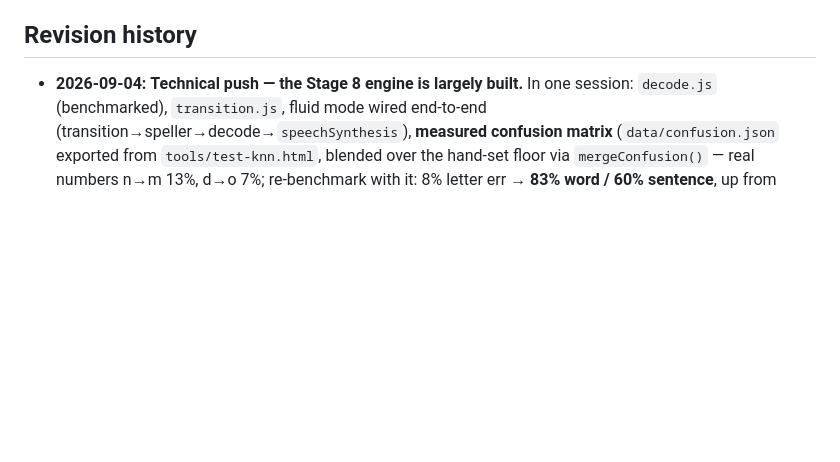
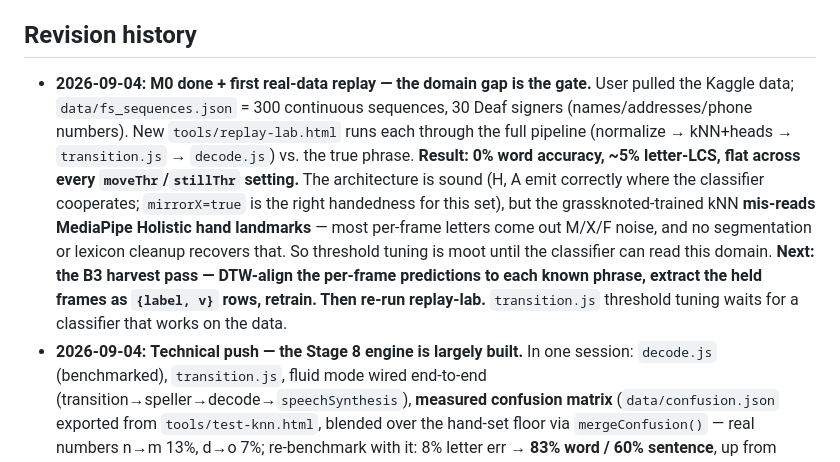
Before and after one commit to Crazycatz67/asl-recognizer, a Markdown page: asl-letter-recognition-plan.md, the part around the change. Rendered like a GitHub page; blank space fills up the shorter version.

Commit message:
Plan: M0 done; replay shows the domain gap is the gate (0% -> need harvest+retrain)
Co-Authored-By: Claude Sonnet 5 <noreply@anthropic.com>

```diff
--- a/asl-letter-recognition-plan.md
+++ b/asl-letter-recognition-plan.md
@@ -11,6 +11,7 @@ _Last updated 2026-09-04. This block is the fast catch-up after a context reset;
 - **Working agreement:** explain choices plainly as you go; keep this doc current with a dated Revision-history entry per change; flag deviations and wait for confirmation; ask before adding any dependency beyond MediaPipe. User is an AI major building this to learn.
 
 ## Revision history
+- **2026-09-04:** **M0 done + first real-data replay — the domain gap is the gate.** User pulled the Kaggle data; `data/fs_sequences.json` = 300 continuous sequences, 30 Deaf signers (names/addresses/phone numbers). New `tools/replay-lab.html` runs each through the full pipeline (normalize → kNN+heads → `transition.js` → `decode.js`) vs. the true phrase. **Result: 0% word accuracy, ~5% letter-LCS, flat across every `moveThr`/`stillThr` setting.** The architecture is sound (H, A emit correctly where the classifier cooperates; `mirrorX=true` is the right handedness for this set), but the grassknoted-trained kNN **mis-reads MediaPipe Holistic hand landmarks** — most per-frame letters come out M/X/F noise, and no segmentation or lexicon cleanup recovers that. So threshold tuning is moot until the classifier can read this domain. **Next: the B3 harvest pass — DTW-align the per-frame predictions to each known phrase, extract the held frames as `{label, v}` rows, retrain. Then re-run replay-lab.** `transition.js` threshold tuning waits for a classifier that works on the data.
 - **2026-09-04:** **Technical push — the Stage 8 engine is largely built.** In one session: `decode.js` (benchmarked), `transition.js`, fluid mode wired end-to-end (transition→speller→decode→`speechSynthesis`), **measured confusion matrix** (`data/confusion.json` exported from `tools/test-knn.html`, blended over the hand-set floor via `mergeConfusion()` — real numbers n→m 13%, d→o 7%; re-benchmark with it: 8% letter err → **83% word / 60% sentence**, up from 79/45), **digit-run passthrough** in the decoder (phone numbers / addresses stay verbatim), **auto-speak** on a ~2.2 s pause, and **`tools/import_kaggle.py`** (ready to run — pulls `data/fs_sequences.json`). selftest 126→136. Deferred by choice ("pump the tech, fix bugs later"): threshold tuning of `transition.js`, live webcam verification, iOS `speechSynthesis`, the digit *classifier* (B6), the B3 harvest pass.
 - **2026-09-04:** **Fluid mode wired end-to-end (Stage 8 Ph 3, the "fast path").** A "Fluid + speak (beta)" toggle in the spell panel (persisted): letters come from `transition.js` instead of the held-still stabiliser; `speller.js` keeps a raw `{letter,conf}[]` stream (`addLetter()` + `raw` getter, trimmed by backspace/clearPending/clear); `decode.js` (25k list, lazy-loaded) decodes it every ~350 ms into a "reads as" line; a 🔊 Speak button via `speechSynthesis`. Three-line panel = transcript + dashed pending, then decoded sentence + Speak. Non-fluid path byte-unchanged. selftest 134/134. **So "spell a sentence → hear it spoken" now exists end-to-end**, on synthetic-tuned thresholds. Not camera-verified — the live `transition → speller` flow and audio need a webcam on the deployed site. Next: user tests it live; then M0 (Kaggle) to tune `moveThr`/`stillThr` + the confusion matrix against real signing.
 - **2026-09-04:** **`js/transition.js` built (M1's first item).** Rhythm-based letter segmentation: commits a letter when the hand *settles after a move* rather than waiting for a still hold; the move-between-settles rule preserves doubled letters; emits the majority letter over the settle window + its mean confidence (the posterior `decode.js` wants). DOM-free reusable-core module, selftest 132/132 (+6 synthetic: C-A-T→3 letters, B-move-B→"BB", long hold→one B, constant motion→nothing, low-conf→nothing). **Not yet wired into `speller.js`** — that's M3, after the `moveThr`/`stillThr` thresholds are tuned against real replayed sequences (needs M0). So the two hardest Stage 8 modules (`decode.js`, `transition.js`) now both exist and pass synthetic tests; the gate is real data + wiring.
```
